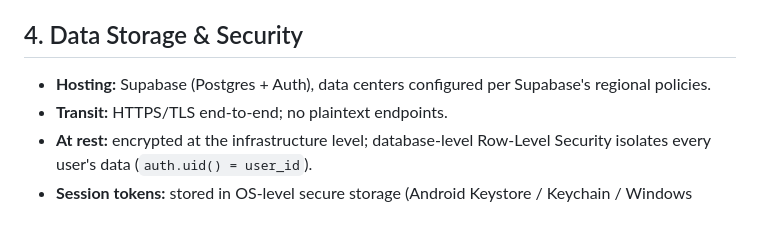
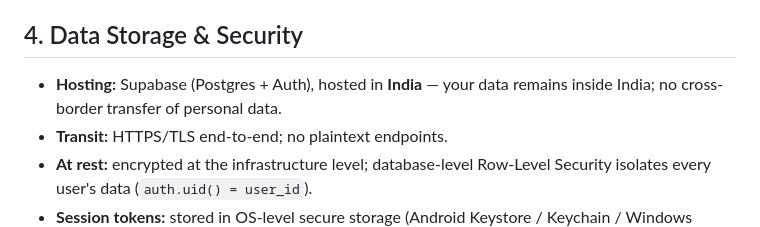
Before and after one commit to Vickskamble/Energy-Management-System, a Markdown page: docs/privacy-policy.md, the part around the change. Rendered like a GitHub page.

```diff
--- a/docs/privacy-policy.md
+++ b/docs/privacy-policy.md
@@ -51,7 +51,7 @@
 
 ## 4. Data Storage & Security
 
-- **Hosting:** Supabase (Postgres + Auth), data centers configured per Supabase's regional policies.
+- **Hosting:** Supabase (Postgres + Auth), hosted in **India** — your data remains inside India; no cross-border transfer of personal data.
 - **Transit:** HTTPS/TLS end-to-end; no plaintext endpoints.
 - **At rest:** encrypted at the infrastructure level; database-level Row-Level Security isolates every user's data (`auth.uid() = user_id`).
 - **Session tokens:** stored in OS-level secure storage (Android Keystore / Keychain / Windows DPAPI / Web Crypto).
```
Also changed, not shown: docs/dpa.md (+2 -1 lines).
